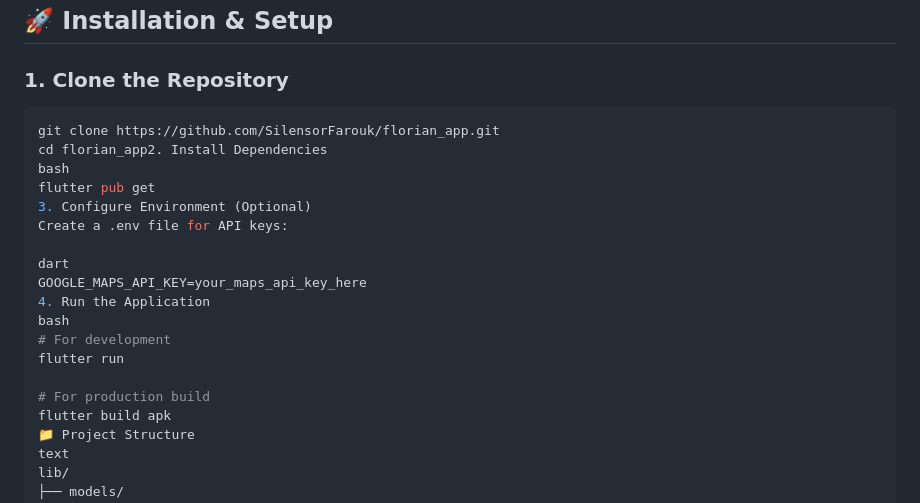
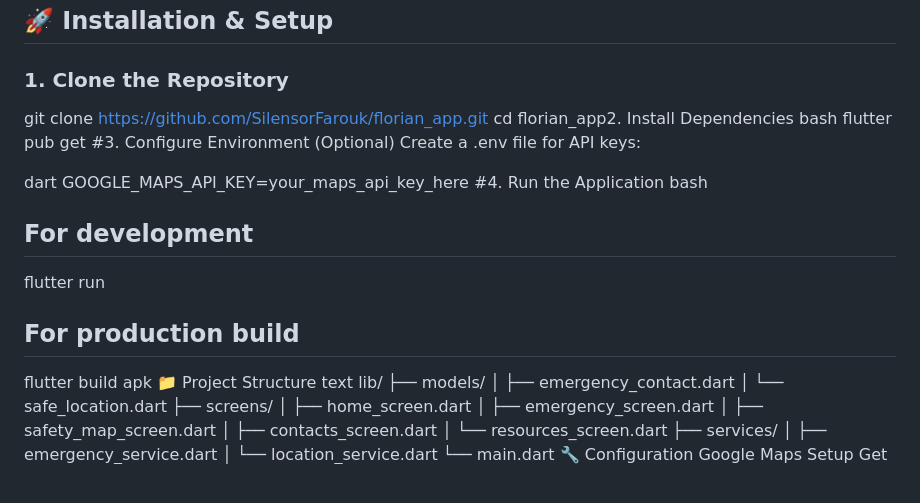
Before and after one commit to SilensorFarouk/florian_app, a Markdown page: README.md, the part around the change. GitHub-like rendering; blank space fills up the shorter version.

````diff
--- a/README.md
+++ b/README.md
@@ -51,22 +51,22 @@ Before running this project, ensure you have:
 ## 🚀 Installation & Setup
 
 ### 1. Clone the Repository
-```bash
+
 git clone https://github.com/SilensorFarouk/florian_app.git
 cd florian_app2. Install Dependencies
 bash
 flutter pub get
-3. Configure Environment (Optional)
+#3. Configure Environment (Optional)
 Create a .env file for API keys:
 
 dart
 GOOGLE_MAPS_API_KEY=your_maps_api_key_here
-4. Run the Application
+#4. Run the Application
 bash
-# For development
+## For development
 flutter run
 
-# For production build
+## For production build
 flutter build apk
 📁 Project Structure
 text
````
